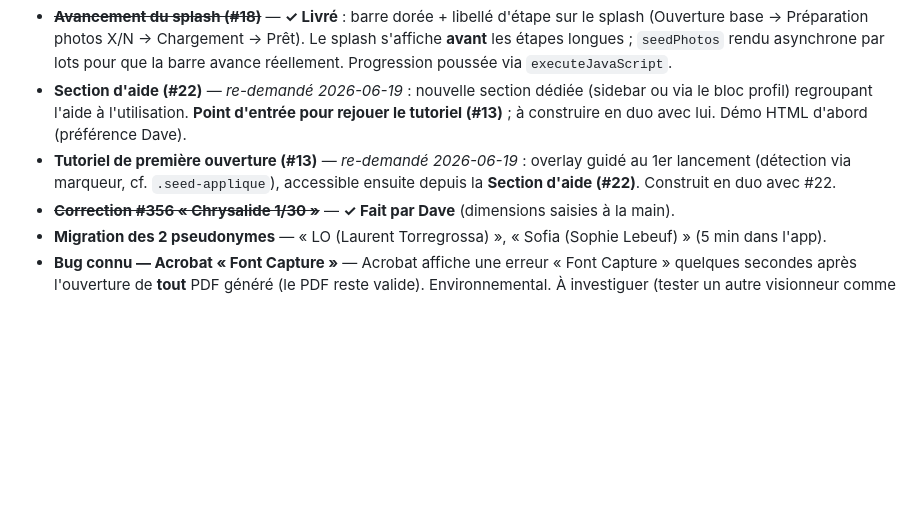
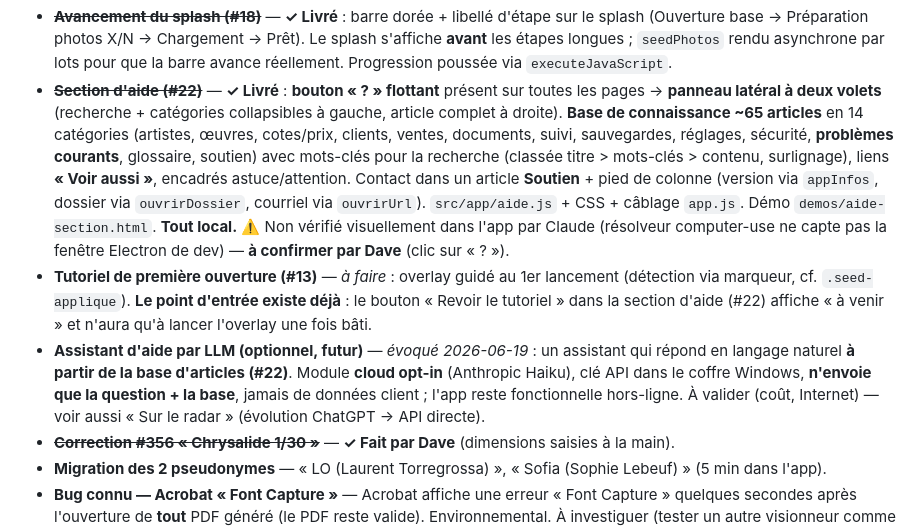
Before and after one commit to YadoxB/Galeria, a Markdown page: ETAT.md, the part around the change. Drawn GitHub-style; blank space fills up the shorter version.

Commit message:
docs: section d'aide (#22) livrée + assistant LLM optionnel consigné
ETAT : #22 marqué livré (à confirmer visuellement par Dave) ; #13
tutoriel reste à faire mais son point d'entrée existe ; idée d'assistant
LLM optionnel (cloud opt-in, à partir de la base d'articles) consignée.

Co-Authored-By: Claude Opus 4.8 <noreply@anthropic.com>

```diff
--- a/ETAT.md
+++ b/ETAT.md
@@ -214,8 +214,9 @@ L'application **Galeria** pour la **Galerie du Vieux Saint-Jean** est livrable e
 - ~~**Sélecteur de taille de vignette (#19)**~~ — **✓ Livré** : segmenté Petit/Moyen/Grand (190/240/300 px) dans Artistes et Œuvres (vue grille), mémorisé en localStorage (`oeuvres-taille`, `artistes-taille`). Composant partagé `gabaritSelecteurTaille` + variable CSS `--vignette-min`.
 - ~~**Inverser les cartes Sujet et Commerce (#20)**~~ — **✓ Livré** : formulaire d'œuvre réagencé en Caractéristiques (8) + Commerce (4) ; Préparation (6) + Sujets (6).
 - ~~**Avancement du splash (#18)**~~ — **✓ Livré** : barre dorée + libellé d'étape sur le splash (Ouverture base → Préparation photos X/N → Chargement → Prêt). Le splash s'affiche **avant** les étapes longues ; `seedPhotos` rendu asynchrone par lots pour que la barre avance réellement. Progression poussée via `executeJavaScript`.
-- **Section d'aide (#22)** — *re-demandé 2026-06-19* : nouvelle section dédiée (sidebar ou via le bloc profil) regroupant l'aide à l'utilisation. **Point d'entrée pour rejouer le tutoriel (#13)** ; à construire en duo avec lui. Démo HTML d'abord (préférence Dave).
-- **Tutoriel de première ouverture (#13)** — *re-demandé 2026-06-19* : overlay guidé au 1er lancement (détection via marqueur, cf. `.seed-applique`), accessible ensuite depuis la **Section d'aide (#22)**. Construit en duo avec #22.
+- ~~**Section d'aide (#22)**~~ — **✓ Livré** : **bouton « ? » flottant** présent sur toutes les pages → **panneau latéral à deux volets** (recherche + catégories collapsibles à gauche, article complet à droite). **Base de connaissance ~65 articles** en 14 catégories (artistes, œuvres, cotes/prix, clients, ventes, documents, suivi, sauvegardes, réglages, sécurité, **problèmes courants**, glossaire, soutien) avec mots-clés pour la recherche (classée titre > mots-clés > contenu, surlignage), liens **« Voir aussi »**, encadrés astuce/attention. Contact dans un article **Soutien** + pied de colonne (version via `appInfos`, dossier via `ouvrirDossier`, courriel via `ouvrirUrl`). `src/app/aide.js` + CSS + câblage `app.js`. Démo `demos/aide-section.html`. **Tout local.** ⚠️ Non vérifié visuellement dans l'app par Claude (résolveur computer-use ne capte pas la fenêtre Electron de dev) — **à confirmer par Dave** (clic sur « ? »).
+- **Tutoriel de première ouverture (#13)** — *à faire* : overlay guidé au 1er lancement (détection via marqueur, cf. `.seed-applique`). **Le point d'entrée existe déjà** : le bouton « Revoir le tutoriel » dans la section d'aide (#22) affiche « à venir » et n'aura qu'à lancer l'overlay une fois bâti.
+- **Assistant d'aide par LLM (optionnel, futur)** — *évoqué 2026-06-19* : un assistant qui répond en langage naturel **à partir de la base d'articles (#22)**. Module **cloud opt-in** (Anthropic Haiku), clé API dans le coffre Windows, **n'envoie que la question + la base**, jamais de données client ; l'app reste fonctionnelle hors-ligne. À valider (coût, Internet) — voir aussi « Sur le radar » (évolution ChatGPT → API directe).
 - ~~**Correction #356 « Chrysalide 1/30 »**~~ — **✓ Fait par Dave** (dimensions saisies à la main).
 - **Migration des 2 pseudonymes** — « LO (Laurent Torregrossa) », « Sofia (Sophie Lebeuf) » (5 min dans l'app).
 - **Bug connu — Acrobat « Font Capture »** — Acrobat affiche une erreur « Font Capture » quelques secondes après l'ouverture de **tout** PDF généré (le PDF reste valide). Environnemental. À investiguer (tester un autre visionneur comme Edge ; vérifier l'embarquement des polices dans `printToPDF`).
```
